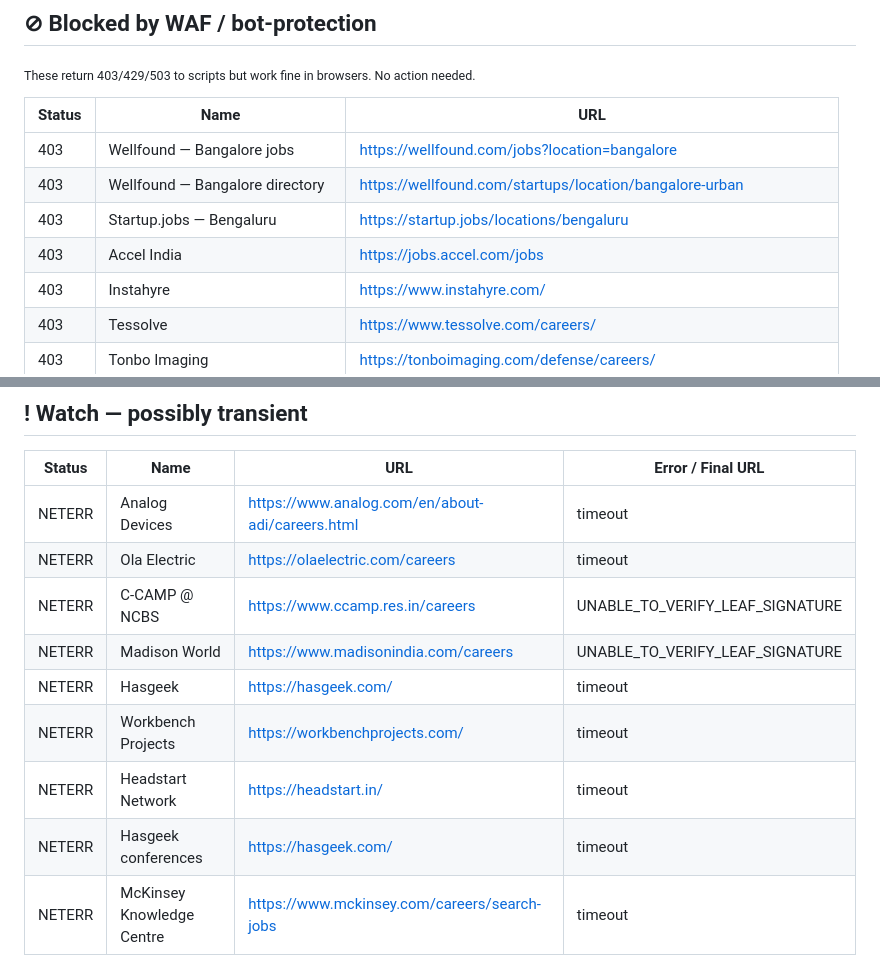
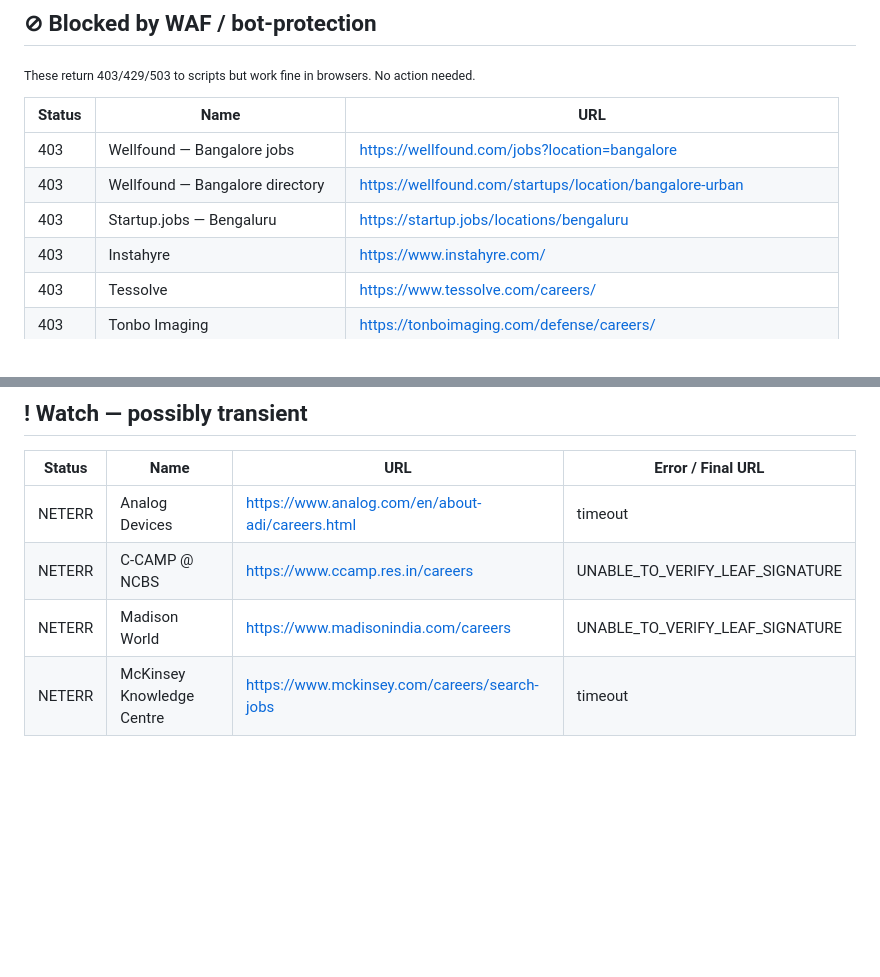
Before and after one commit to vishnu-c-r/jobs-guide, a Markdown page: LINK_REPORT.md, 2 parts joined by grey strips. Drawn GitHub-style; blank space fills up the shorter version.

Commit message:
chore: update link health report [skip ci]

```diff
--- a/LINK_REPORT.md
+++ b/LINK_REPORT.md
@@ -23,7 +23,6 @@
 | 403 | Wellfound — Bangalore jobs | <https://wellfound.com/jobs?location=bangalore> |
 | 403 | Wellfound — Bangalore directory | <https://wellfound.com/startups/location/bangalore-urban> |
 | 403 | Startup.jobs — Bengaluru | <https://startup.jobs/locations/bengaluru> |
-| 403 | Accel India | <https://jobs.accel.com/jobs> |
 | 403 | Instahyre | <https://www.instahyre.com/> |
 | 403 | Tessolve | <https://www.tessolve.com/careers/> |
 | 403 | Tonbo Imaging | <https://tonboimaging.com/defense/careers/> |
@@ -52,13 +51,8 @@
 | Status | Name | URL | Error / Final URL |
 |---|---|---|---|
 | NETERR | Analog Devices | <https://www.analog.com/en/about-adi/careers.html> | timeout |
-| NETERR | Ola Electric | <https://olaelectric.com/careers> | timeout |
 | NETERR | C-CAMP @ NCBS | <https://www.ccamp.res.in/careers> | UNABLE_TO_VERIFY_LEAF_SIGNATURE |
 | NETERR | Madison World | <https://www.madisonindia.com/careers> | UNABLE_TO_VERIFY_LEAF_SIGNATURE |
-| NETERR | Hasgeek | <https://hasgeek.com/> | timeout |
-| NETERR | Workbench Projects | <https://workbenchprojects.com/> | timeout |
-| NETERR | Headstart Network | <https://headstart.in/> | timeout |
-| NETERR | Hasgeek conferences | <https://hasgeek.com/> | timeout |
 | NETERR | McKinsey Knowledge Centre | <https://www.mckinsey.com/careers/search-jobs> | timeout |
 
 ---
```
Also changed, not shown: other parts of LINK_REPORT.md (+2 -2 lines).
